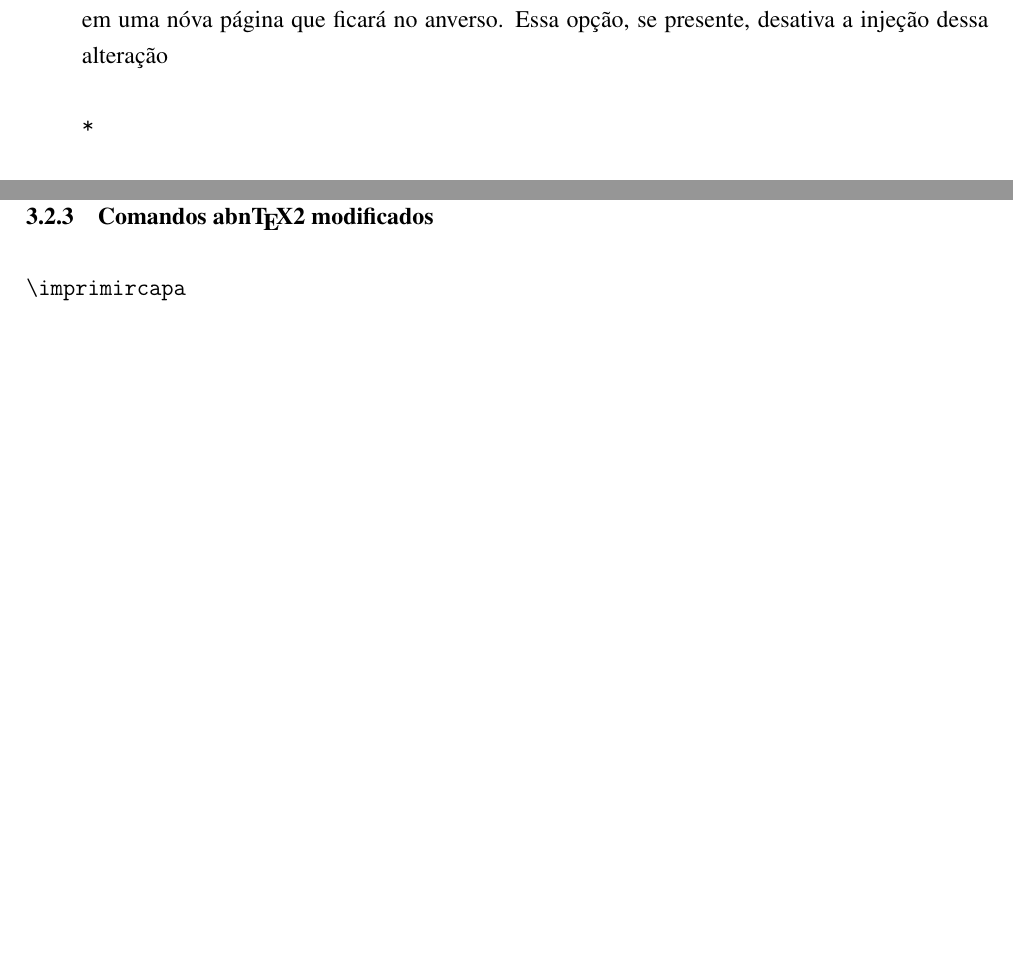
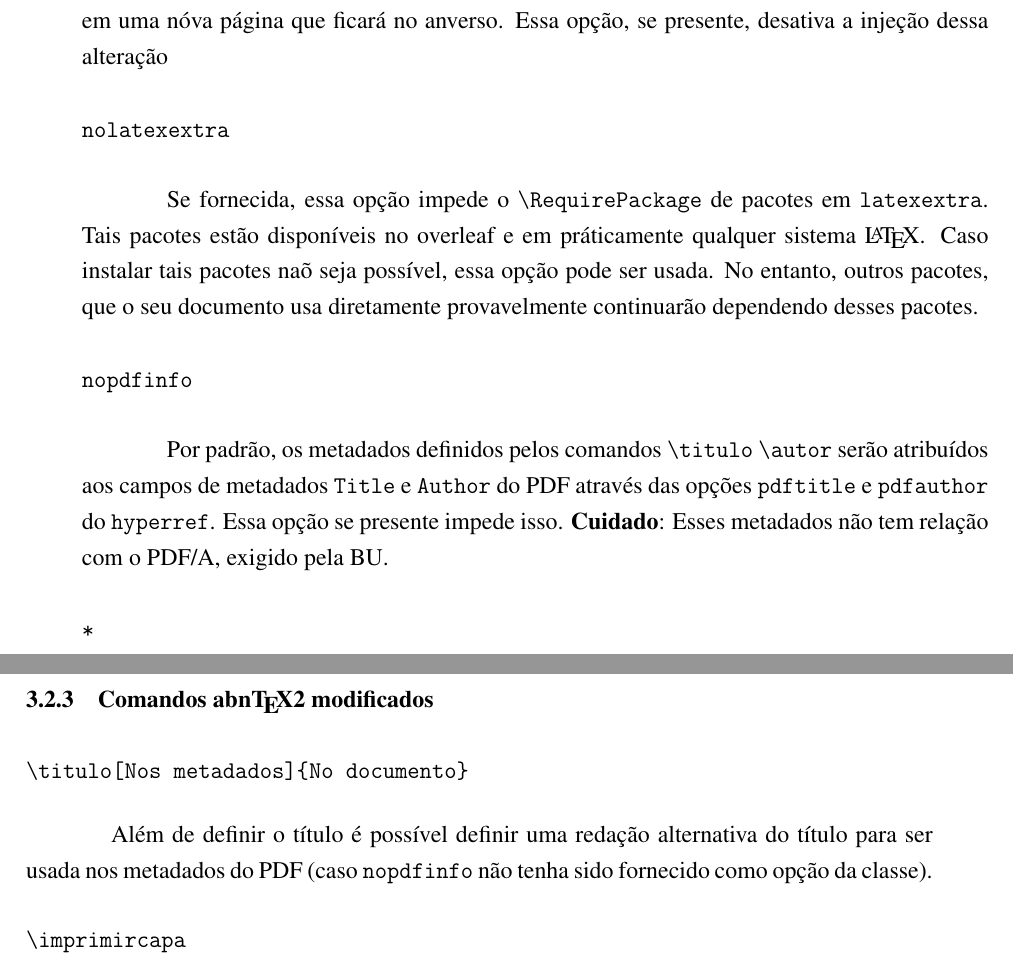
Before and after one commit to alexishuf/ufsc-thesis-rn46-2019, a LaTeX thesis (doc/userguide.tex): two parts of pages 35 and 38 of 43, joined at a grey line, cut so that both start at the same text, the shorter picture padded with empty space. The pictures show the PDF file doc/userguide.pdf that the author committed with the source.

Commit message:
Metadados do PDF (Author e Title) configurados automaticamente

```diff
--- a/doc/userguide.tex
+++ b/doc/userguide.tex
@@ -560,6 +567,19 @@ pré-textuais (e continuará criando para os elementos textuais e pós-textuais.
 esseselementos serão impressos garantidamente em uma nóva página que ficará no
 anverso. Essa opção, se presente, desativa a injeção dessa alteração
 
+\paragraph*{\texttt{nolatexextra}}
+Se fornecida, essa opção impede o \lacmd{RequirePackage} de pacotes em \texttt{latexextra}.
+Tais pacotes estão disponíveis no overleaf e em práticamente qualquer sistema
+\LaTeX. Caso instalar tais pacotes naõ seja possível, essa opção pode ser usada.
+No entanto, outros pacotes, que o seu documento usa diretamente provavelmente
+continuarão dependendo desses pacotes.
+
+\paragraph*{\texttt{nopdfinfo}} Por padrão, os metadados definidos pelos
+comandos \lacmd{titulo} \lacmd{autor} serão atribuídos aos campos de metadados
+\texttt{Title} e \texttt{Author} do PDF através das opções \texttt{pdftitle} e
+\texttt{pdfauthor} do \texttt{hyperref}. Essa opção se presente impede isso.
+\textbf{Cuidado}: Esses metadados não tem relação com o PDF/A, exigido pela BU.
+
 \paragraph*{\texttt{*}} Quaisquer outras opções não listadas anteriormente são
 repassadas à classe \abnTeX{} sem manipulação.
 
@@ -662,6 +682,10 @@ tabela respeite as margens. Exemplo:
 \end{minted}
 
 \subsection{Comandos \abnTeX{} modificados}
+
+\paragraph*{\lacmd{titulo[Nos metadados]\{No documento\}}} Além de definir o título é
+possível definir uma redação alternativa do título para ser usada nos metadados
+do PDF (caso \texttt{nopdfinfo} não tenha sido fornecido como opção da classe).
 
 \paragraph*{\lacmd{imprimircapa}} O modo de uso desse comando permanece o
 mesmo. No entanto, como as novas capas devem incluir o brasão da UFSC, há alguns
```
Also changed, not shown: ufsc-thesis-rn46-2019.cls (+33 -2 lines), doc/userguide.pdf, doc/userguide.tex (9 more changed lines).
